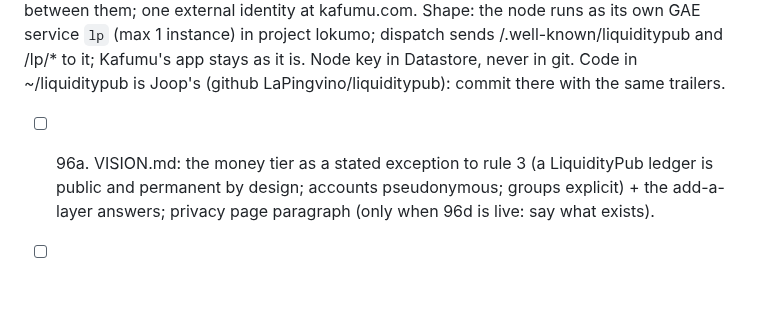
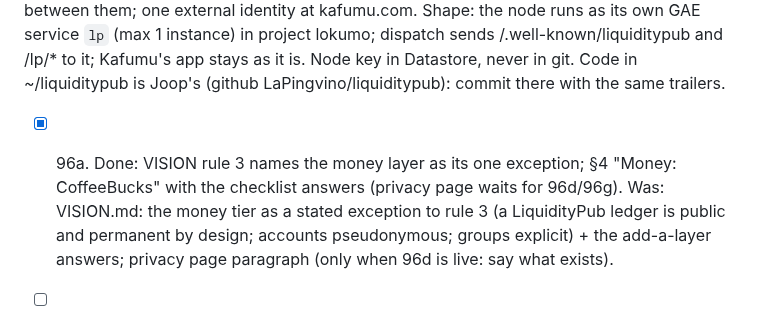
Before and after one commit to LaPingvino/kafumu, a Markdown page: LOOP-STATE.md, the part around the change. Drawn GitHub-style; blank space fills up the shorter version.

```diff
--- a/LOOP-STATE.md
+++ b/LOOP-STATE.md
@@ -1483,7 +1483,8 @@ K$, worth something to others only through a pool someone chose to open. Kafumu
 Shape: the node runs as its own GAE service `lp` (max 1 instance) in project lokumo; dispatch sends
 /.well-known/liquiditypub and /lp/* to it; Kafumu's app stays as it is. Node key in Datastore, never in git.
 Code in ~/liquiditypub is Joop's (github LaPingvino/liquiditypub): commit there with the same trailers.
-- [ ] 96a. VISION.md: the money tier as a stated exception to rule 3 (a LiquidityPub ledger is public and permanent
+- [x] 96a. Done: VISION rule 3 names the money layer as its one exception; §4 "Money: CoffeeBucks" with the
+      checklist answers (privacy page waits for 96d/96g). Was: VISION.md: the money tier as a stated exception to rule 3 (a LiquidityPub ledger is public and permanent
       by design; accounts pseudonymous; groups explicit) + the add-a-layer answers; privacy page paragraph (only
       when 96d is live: say what exists).
 - [ ] 96b. ~/liquiditypub: make node/ deployable as a GAE service (conformance importable: tag or vendor; a
```
Also changed, not shown: VISION.md (+24 -0 lines).
